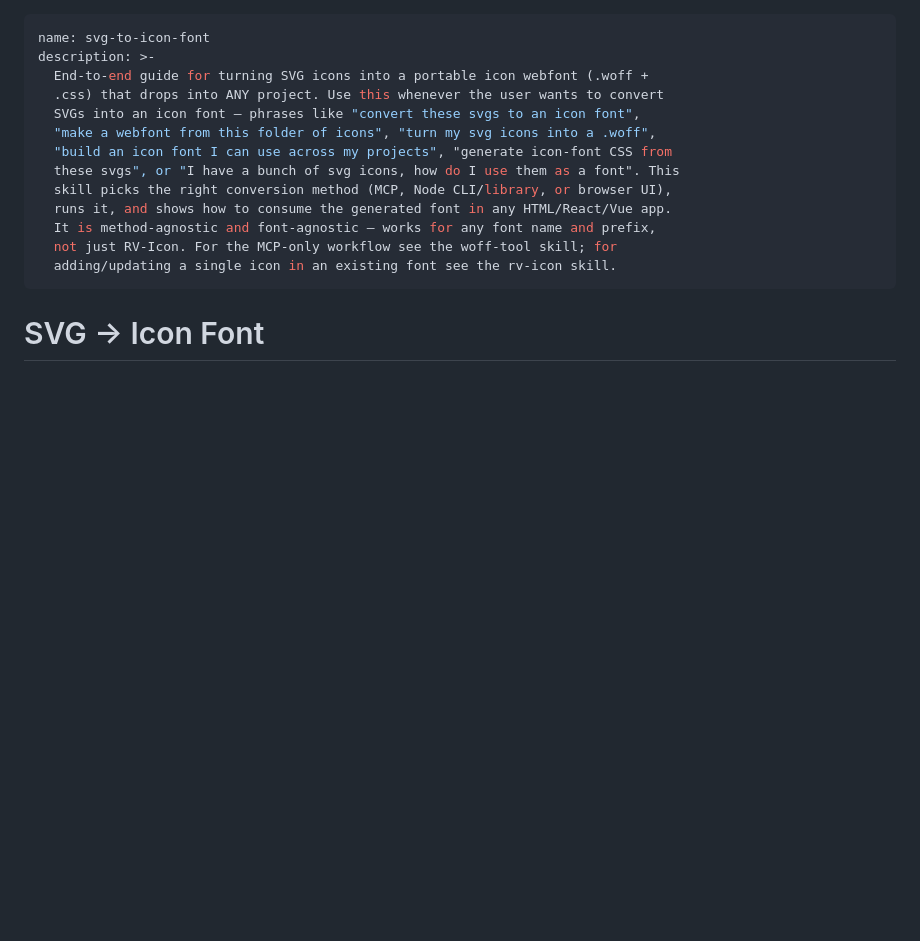
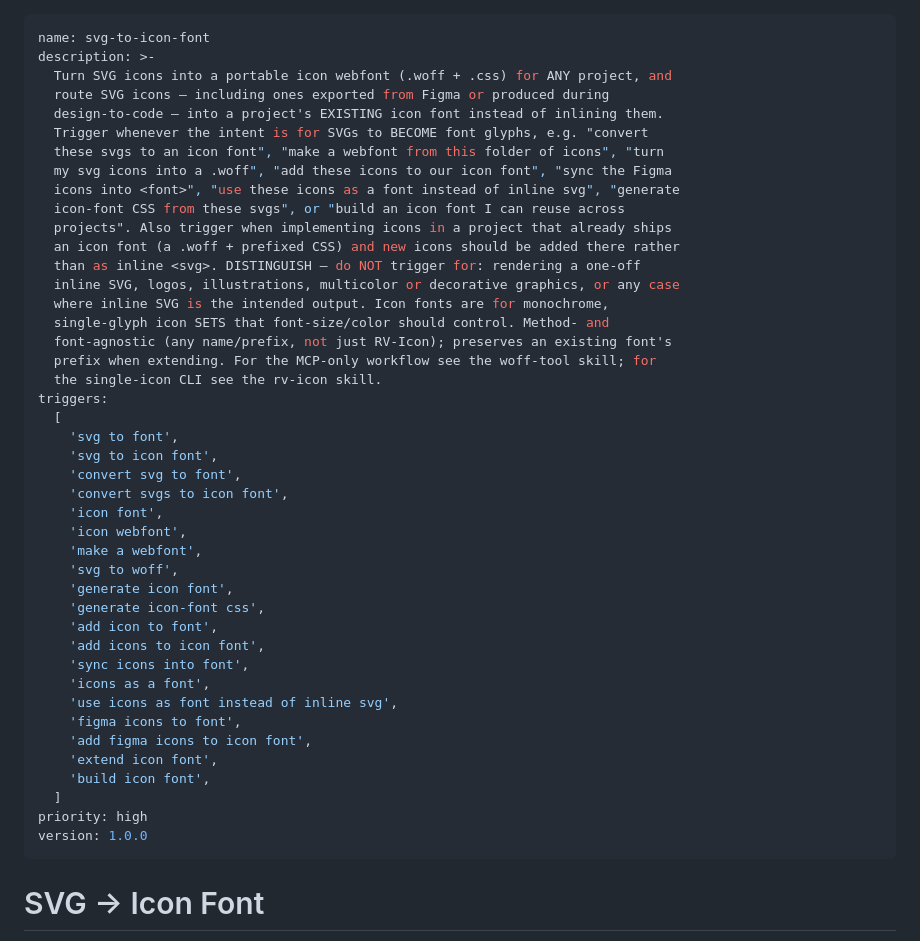
Before and after one commit to tnthangvn/convert-font, a Markdown page: skills/svg-to-icon-font/SKILL.md, the part around the change. Drawn GitHub-style; blank space fills up the shorter version.

Commit message:
docs: refine svg-to-icon-font skill triggering
- Broaden description to cover routing SVG icons (incl. Figma/design-to-code
  exports) into a project's existing icon font, plus a DISTINGUISH clause so it
  does not fire for one-off inline SVGs, logos, illustrations, or multicolor art.
- Add a top-level triggers list + priority/version to match the repo's other
  skills; intentionally excludes generic 'figma to code' phrasing so it never
  hijacks design-to-code tasks.

```diff
--- a/skills/svg-to-icon-font/SKILL.md
+++ b/skills/svg-to-icon-font/SKILL.md
@@ -1,17 +1,47 @@
 ---
 name: svg-to-icon-font
 description: >-
-  End-to-end guide for turning SVG icons into a portable icon webfont (.woff +
-  .css) that drops into ANY project. Use this whenever the user wants to convert
-  SVGs into an icon font — phrases like "convert these svgs to an icon font",
-  "make a webfont from this folder of icons", "turn my svg icons into a .woff",
-  "build an icon font I can use across my projects", "generate icon-font CSS from
-  these svgs", or "I have a bunch of svg icons, how do I use them as a font". This
-  skill picks the right conversion method (MCP, Node CLI/library, or browser UI),
-  runs it, and shows how to consume the generated font in any HTML/React/Vue app.
-  It is method-agnostic and font-agnostic — works for any font name and prefix,
-  not just RV-Icon. For the MCP-only workflow see the woff-tool skill; for
-  adding/updating a single icon in an existing font see the rv-icon skill.
+  Turn SVG icons into a portable icon webfont (.woff + .css) for ANY project, and
+  route SVG icons — including ones exported from Figma or produced during
+  design-to-code — into a project's EXISTING icon font instead of inlining them.
+  Trigger whenever the intent is for SVGs to BECOME font glyphs, e.g. "convert
+  these svgs to an icon font", "make a webfont from this folder of icons", "turn
+  my svg icons into a .woff", "add these icons to our icon font", "sync the Figma
+  icons into <font>", "use these icons as a font instead of inline svg", "generate
+  icon-font CSS from these svgs", or "build an icon font I can reuse across
+  projects". Also trigger when implementing icons in a project that already ships
+  an icon font (a .woff + prefixed CSS) and new icons should be added there rather
+  than as inline <svg>. DISTINGUISH — do NOT trigger for: rendering a one-off
+  inline SVG, logos, illustrations, multicolor or decorative graphics, or any case
+  where inline SVG is the intended output. Icon fonts are for monochrome,
+  single-glyph icon SETS that font-size/color should control. Method- and
+  font-agnostic (any name/prefix, not just RV-Icon); preserves an existing font's
+  prefix when extending. For the MCP-only workflow see the woff-tool skill; for
+  the single-icon CLI see the rv-icon skill.
+triggers:
+  [
+    'svg to font',
+    'svg to icon font',
+    'convert svg to font',
+    'convert svgs to icon font',
+    'icon font',
+    'icon webfont',
+    'make a webfont',
+    'svg to woff',
+    'generate icon font',
+    'generate icon-font css',
+    'add icon to font',
+    'add icons to icon font',
+    'sync icons into font',
+    'icons as a font',
+    'use icons as font instead of inline svg',
+    'figma icons to font',
+    'add figma icons to icon font',
+    'extend icon font',
+    'build icon font',
+  ]
+priority: high
+version: 1.0.0
 ---
 
 # SVG → Icon Font
```
